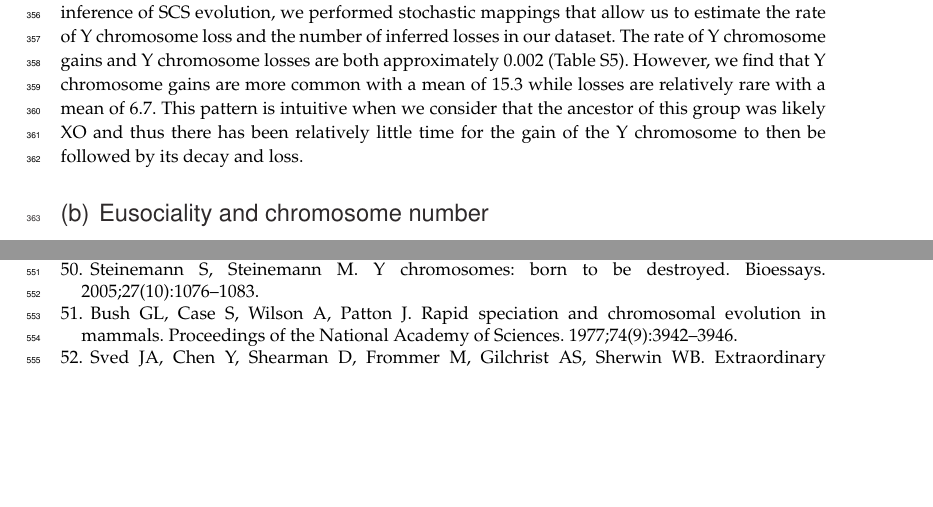
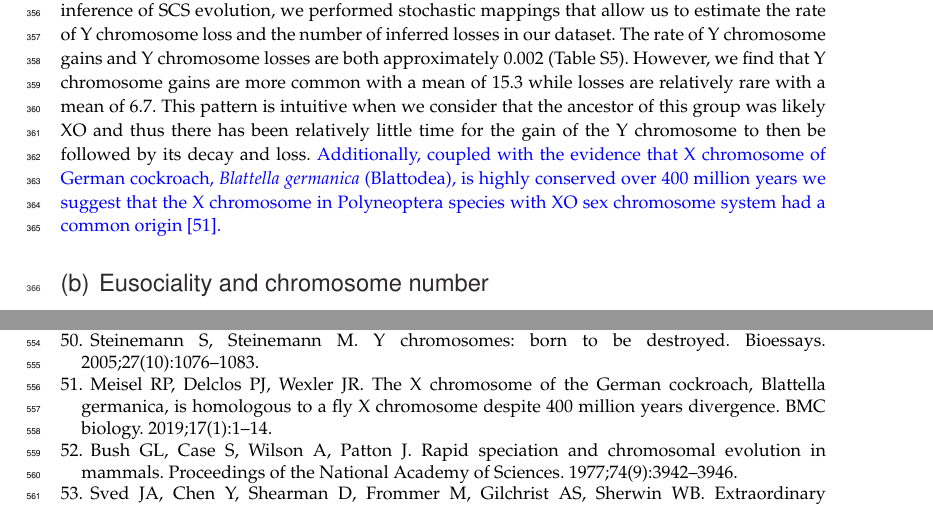
Before and after one commit to Tsylvester8/ProcB-polyneoptera---with-track-changes, a LaTeX document (Author_tex.tex): two parts of pages 8 and 15 of 16, joined at a grey line, cut so that both start at the same text, the shorter picture padded with empty space. Compiled offline with pdfLaTeX.

Commit message:
R2.8 common origin of the X chromosome in Polyneoptera in XO sex chromosome system

```diff
--- a/Author_tex.tex
+++ b/Author_tex.tex
@@ -321,6 +321,7 @@ In our inference of SCS evolution, we performed stochastic mappings that allow u
 The rate of Y chromosome gains and Y chromosome losses are both approximately 0.002 (Table S5).
 However, we find that Y chromosome gains are more common with a mean of 15.3 while losses are relatively rare with a mean of 6.7.
 This pattern is intuitive when we consider that the ancestor of this group was likely XO and thus there has been relatively little time for the gain of the Y chromosome to then be followed by its decay and loss.
+\textcolor{blue}{Additionally, coupled with the evidence that X chromosome of German cockroach, \textit{Blattella germanica} (Blattodea), is highly conserved over 400 million years we suggest that the X chromosome in Polyneoptera species with XO sex chromosome system had a common origin \cite{meisel2019x}.}
 
 \subsection{Eusociality and chromosome number}
 In our analysis of Blattodea (including Isoptera), we inferred a significantly lower \textcolor{red}{\st{rate of chromosome evolution}} \textcolor{blue}{rate of chromosome number evolution} in the subclade Isoptera than the rest of Blattodea (excluding Isoptera).
@@ -740,6 +741,12 @@ Steinemann S, Steinemann M.
  Y chromosomes: born to be destroyed.
  Bioessays. 2005;27(10):1076--1083.
 
+\bibitem{meisel2019x}
+Meisel RP, Delclos PJ, Wexler JR.
+ The X chromosome of the German cockroach, Blattella germanica, is
+  homologous to a fly X chromosome despite 400 million years divergence.
+ BMC biology. 2019;17(1):1--14.
+
 \bibitem{bush1977rapid}
 Bush GL, Case S, Wilson A, Patton J.
  Rapid speciation and chromosomal evolution in mammals.
```
Also changed, not shown: Author_tex.tex (1 more changed lines).
